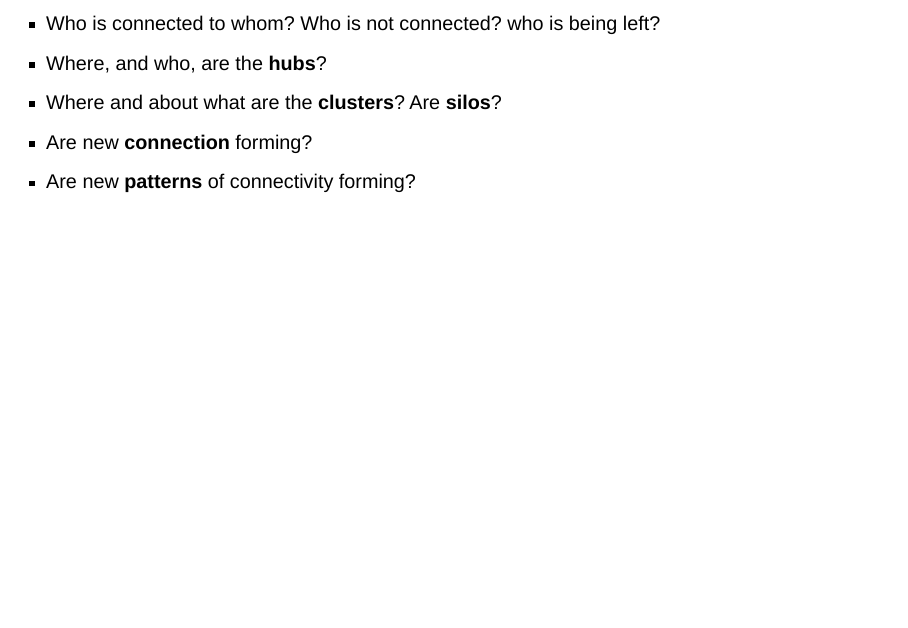
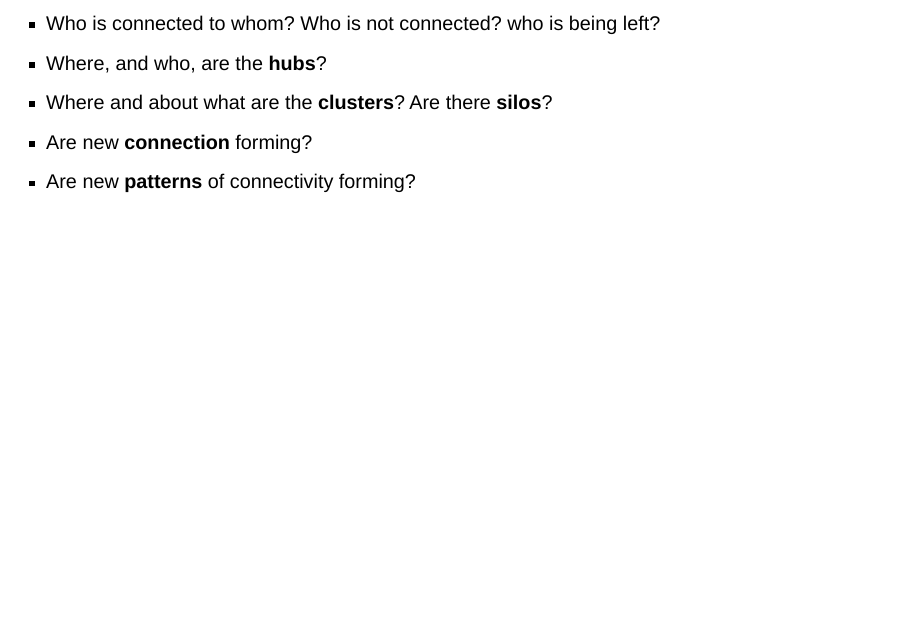
Before and after one commit to yabellini/CSVConfv7, a Quarto document (csvconv7.qmd): page 9 of 48. Rendered offline with R 4.5, knitr and Pandoc in place of Quarto, with nearby package versions; drawn as Slidy slides in place of the format the file asks for.

Commit message:
More changes

```diff
--- a/csvconv7.qmd
+++ b/csvconv7.qmd
@@ -52,7 +52,7 @@ We need to know our community connectivity to __plan targeted__ and __effective
 ::: {.incremental}
 - Who is connected to whom? Who is not connected? who is being left?
 - Where, and who, are the __hubs__?
-- Where and about what are the __clusters__? Are __silos__?
+- Where and about what are the __clusters__? Are there __silos__?
 - Are new __connection__ forming?
 - Are new __patterns__ of connectivity forming?
 :::
```
Also changed, not shown: csvconv7.html, csvconv7.qmd (3 more changed lines).
